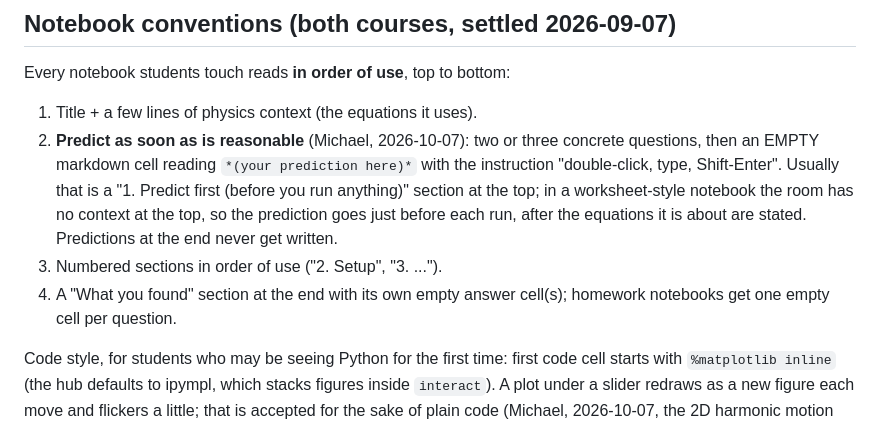
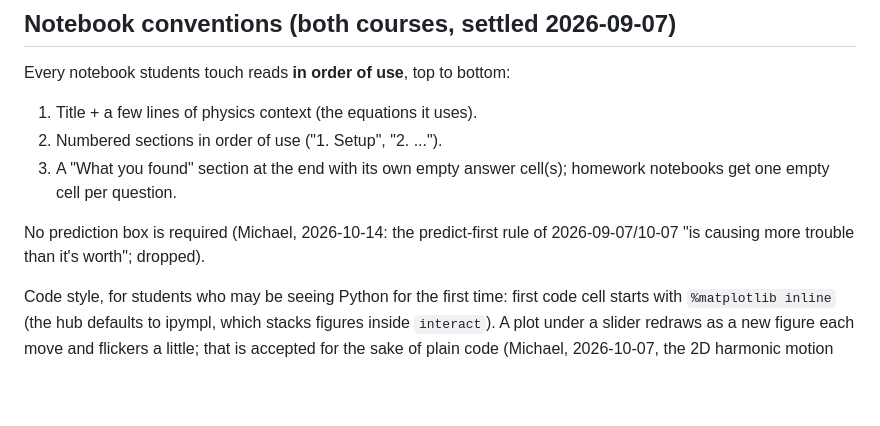
Before and after one commit to mglerner/MathematicalPhysics, a Markdown page: Notebooks2026/README.md, the part around the change. Rendered like a GitHub page; blank space fills up the shorter version.

Commit message:
Notebooks2026/README: drop the predict-first rule (Michael, 2026-10-14)
Co-Authored-By: Claude Opus 5.5 <noreply@anthropic.com>

```diff
--- a/Notebooks2026/README.md
+++ b/Notebooks2026/README.md
@@ -30,17 +30,12 @@ nothing. To keep a particular notebook's outputs, exempt it with
 Every notebook students touch reads **in order of use**, top to bottom:
 
 1. Title + a few lines of physics context (the equations it uses).
-2. **Predict as soon as is reasonable** (Michael, 2026-10-07): two or three
-   concrete questions, then an EMPTY markdown cell reading `*(your
-   prediction here)*` with the instruction "double-click, type,
-   Shift-Enter". Usually that is a "1. Predict first (before you run
-   anything)" section at the top; in a worksheet-style notebook the room has
-   no context at the top, so the prediction goes just before each run, after
-   the equations it is about are stated. Predictions at the end never get
-   written.
-3. Numbered sections in order of use ("2. Setup", "3. ...").
-4. A "What you found" section at the end with its own empty answer
+2. Numbered sections in order of use ("1. Setup", "2. ...").
+3. A "What you found" section at the end with its own empty answer
    cell(s); homework notebooks get one empty cell per question.
+
+No prediction box is required (Michael, 2026-10-14: the predict-first rule of
+2026-09-07/10-07 "is causing more trouble than it's worth"; dropped).
 
 Code style, for students who may be seeing Python for the first time:
 first code cell starts with `%matplotlib inline` (the hub defaults to
```
